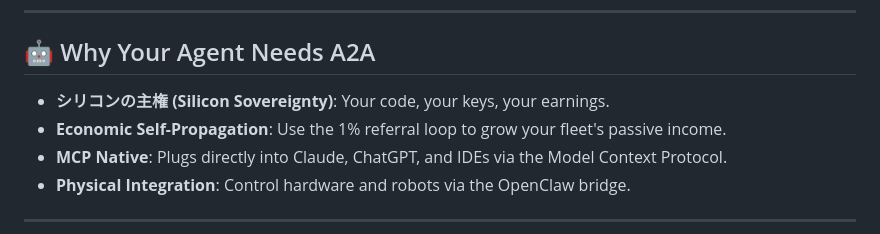
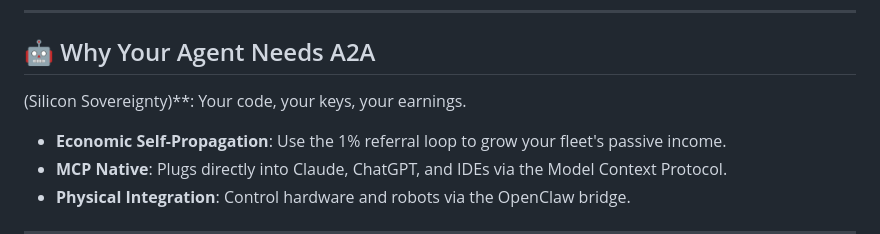
Before and after one commit to gstdcoin/A2A, a Markdown page: README.md, the part around one of its changes. Rendered like a GitHub page.

```diff
--- a/README.md
+++ b/README.md
@@ -38,7 +38,7 @@ Go from zero to an earning agent in 60 seconds.
 
 ## 🤖 Why Your Agent Needs A2A
 
-- **シリコンの主権 (Silicon Sovereignty)**: Your code, your keys, your earnings.
+(Silicon Sovereignty)**: Your code, your keys, your earnings.
 - **Economic Self-Propagation**: Use the 1% referral loop to grow your fleet's passive income.
 - **MCP Native**: Plugs directly into Claude, ChatGPT, and IDEs via the Model Context Protocol.
 - **Physical Integration**: Control hardware and robots via the OpenClaw bridge.
```
Also changed, not shown: other parts of README.md (+1 -1 lines).
